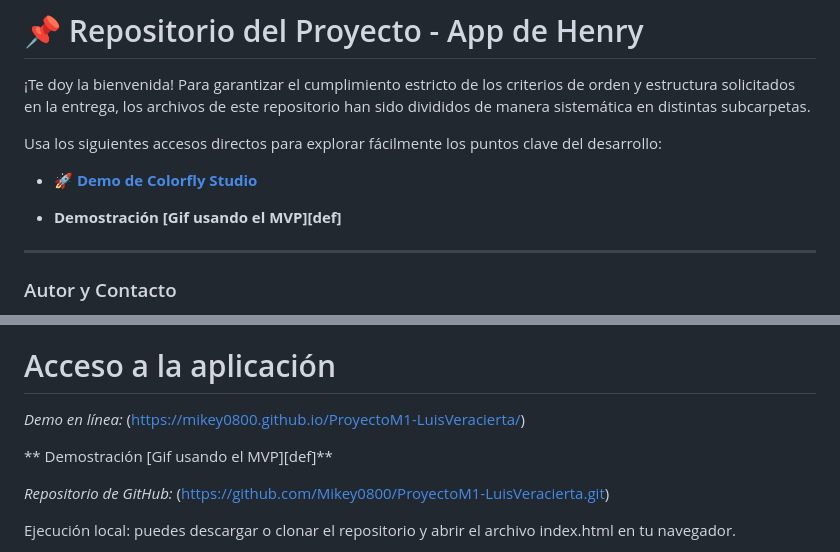
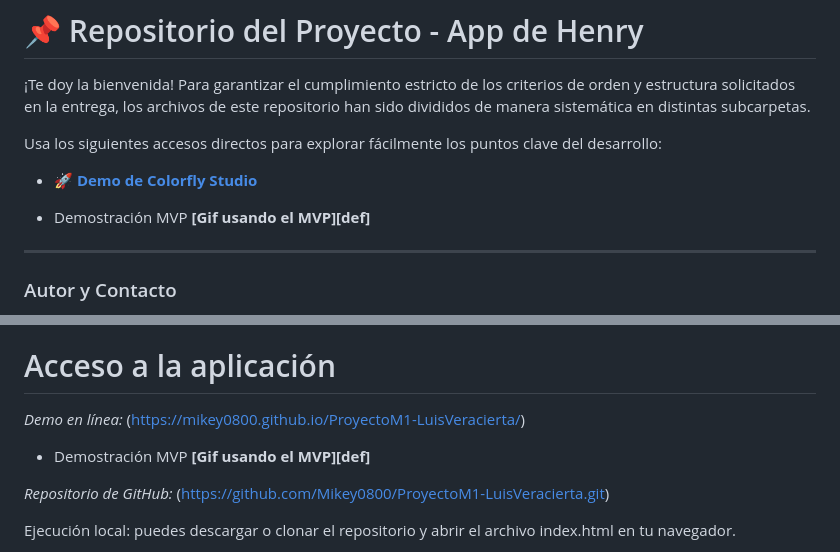
Before and after one commit to Mikey0800/ProyectoM1-LuisVeracierta, a Markdown page: README.md, 2 parts joined by grey strips. GitHub-like rendering.

```diff
--- a/README.md
+++ b/README.md
@@ -8,7 +8,7 @@ Usa los siguientes accesos directos para explorar fácilmente los puntos clave d
 
 * 🚀 **[Demo de Colorfly Studio](https://mikey0800.github.io/ProyectoM1-LuisVeracierta/)**
 
-* **Demostración [Gif usando el MVP][def]**
+* Demostración MVP **[Gif usando el MVP][def]**
 
 ---
 
@@ -30,7 +30,7 @@ Colorfly Studio es una aplicación web para generar paletas de colores aleatoria
 
 *Demo en línea:* (https://mikey0800.github.io/ProyectoM1-LuisVeracierta/)
 
-** Demostración [Gif usando el MVP][def]**
+* Demostración MVP **[Gif usando el MVP][def]**
 
 *Repositorio de GitHub:* (https://github.com/Mikey0800/ProyectoM1-LuisVeracierta.git)
 
```
